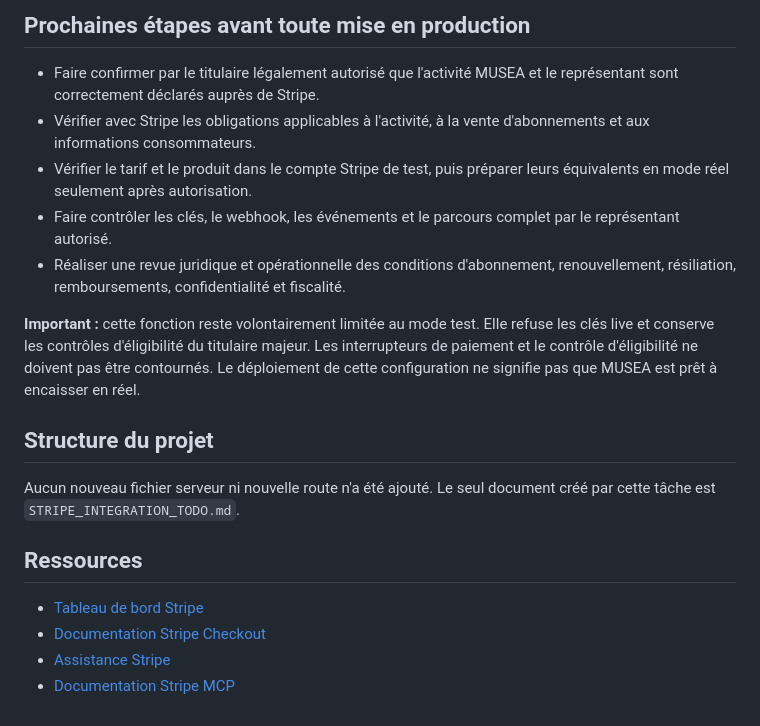
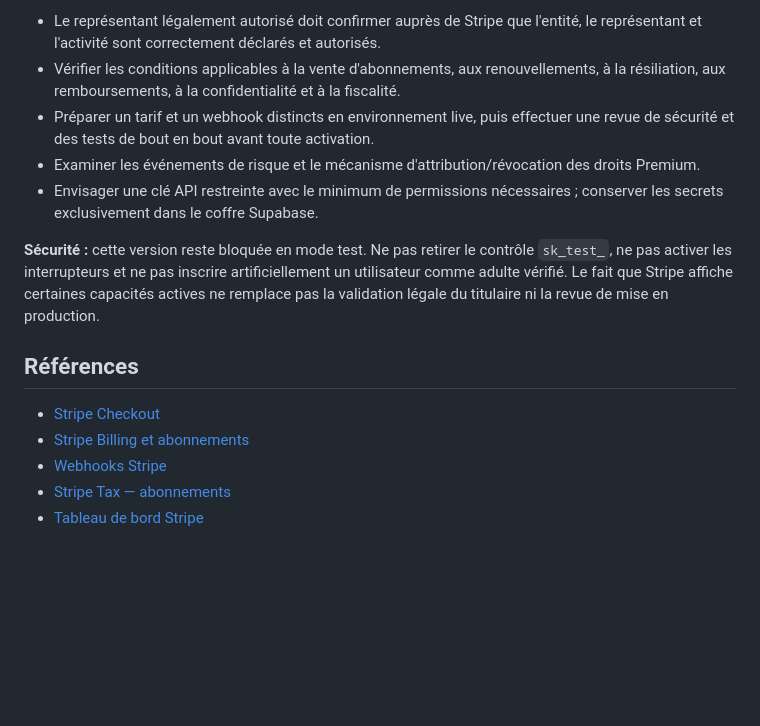
Before and after one commit to raydaakhbech2-maker/musea-v3, a Markdown page: STRIPE_INTEGRATION_TODO.md, the part around one of its changes. Rendered like a GitHub page; blank space fills up the shorter version.

```diff
--- a/STRIPE_INTEGRATION_TODO.md
+++ b/STRIPE_INTEGRATION_TODO.md
@@ -59,21 +55,16 @@ Utiliser une adresse e-mail de test et ne saisir aucune vraie carte bancaire en
 
-## Prochaines étapes avant toute mise en production
+- Le représentant légalement autorisé doit confirmer auprès de Stripe que l'entité, le représentant et l'activité sont correctement déclarés et autorisés.
+- Vérifier les conditions applicables à la vente d'abonnements, aux renouvellements, à la résiliation, aux remboursements, à la confidentialité et à la fiscalité.
+- Préparer un tarif et un webhook distincts en environnement live, puis effectuer une revue de sécurité et des tests de bout en bout avant toute activation.
+- Examiner les événements de risque et le mécanisme d'attribution/révocation des droits Premium.
+- Envisager une clé API restreinte avec le minimum de permissions nécessaires ; conserver les secrets exclusivement dans le coffre Supabase.
 
-- Faire confirmer par le titulaire légalement autorisé que l'activité MUSEA et le représentant sont correctement déclarés auprès de Stripe.
-- Vérifier avec Stripe les obligations applicables à l'activité, à la vente d'abonnements et aux informations consommateurs.
-- Vérifier le tarif et le produit dans le compte Stripe de test, puis préparer leurs équivalents en mode réel seulement après autorisation.
-- Faire contrôler les clés, le webhook, les événements et le parcours complet par le représentant autorisé.
-- Réaliser une revue juridique et opérationnelle des conditions d'abonnement, renouvellement, résiliation, remboursements, confidentialité et fiscalité.
+**Sécurité :** cette version reste bloquée en mode test. Ne pas retirer le contrôle `sk_test_`, ne pas activer les interrupteurs et ne pas inscrire artificiellement un utilisateur comme adulte vérifié. Le fait que Stripe affiche certaines capacités actives ne remplace pas la validation légale du titulaire ni la revue de mise en production.
 
-**Important :** cette fonction reste volontairement limitée au mode test. Elle refuse les clés live et conserve les contrôles d'éligibilité du titulaire majeur. Les interrupteurs de paiement et le contrôle d'éligibilité ne doivent pas être contournés. Le déploiement de cette configuration ne signifie pas que MUSEA est prêt à encaisser en réel.
+## Références
 
-## Structure du projet
-
-Aucun nouveau fichier serveur ni nouvelle route n'a été ajouté. Le seul document créé par cette tâche est `STRIPE_INTEGRATION_TODO.md`.
-
-## Ressources
-
+- [Stripe Checkout](https://docs.stripe.com/checkout)
+- [Stripe Billing et abonnements](https://docs.stripe.com/billing/subscriptions)
+- [Webhooks Stripe](https://docs.stripe.com/webhooks)
+- [Stripe Tax — abonnements](https://docs.stripe.com/billing/taxes/collect-taxes)
 - [Tableau de bord Stripe](https://dashboard.stripe.com/)
-- [Documentation Stripe Checkout](https://docs.stripe.com/checkout)
-- [Assistance Stripe](https://support.stripe.com/)
-- [Documentation Stripe MCP](https://docs.stripe.com/mcp)
```
Also changed, not shown: other parts of STRIPE_INTEGRATION_TODO.md (+37 -41 lines).
